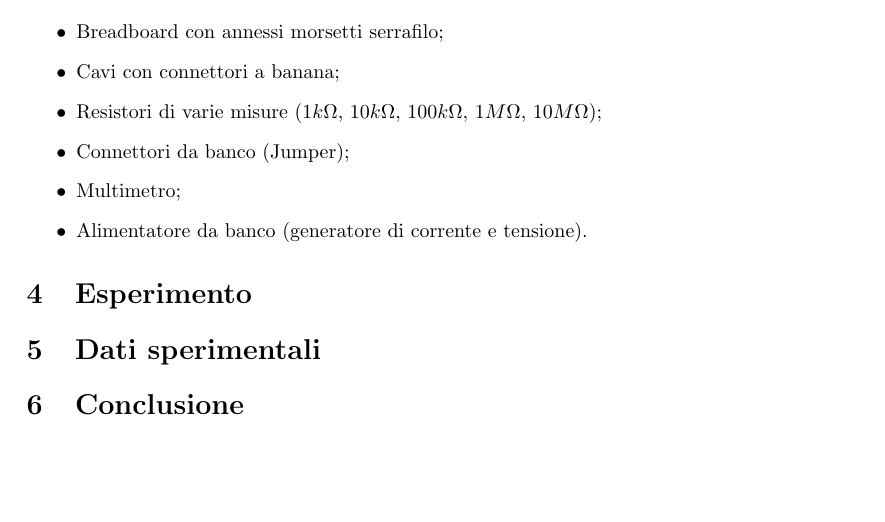
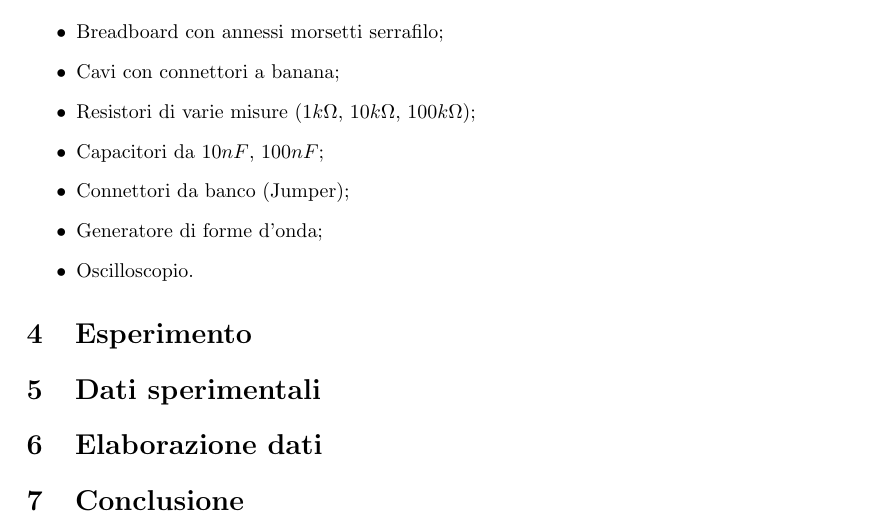
Before and after one commit to LeonardoPasquato/LabFisica2, a LaTeX document (Lab2/SecondReport.tex): part of the page, cut so that both start at the same text, the shorter picture padded with empty space. Compiled offline with pdfLaTeX.

Commit message:
strumenti fatti

```diff
--- a/Lab2/SecondReport.tex
+++ b/Lab2/SecondReport.tex
@@ -47,16 +47,19 @@
     \begin{itemize}
         \item Breadboard con annessi morsetti serrafilo;
         \item Cavi con connettori a banana;
-        \item Resistori di varie misure ($1k\Omega$, $10k\Omega$, $100k\Omega$, $1M\Omega$, $10M\Omega$);
+        \item Resistori di varie misure ($1k\Omega$, $10k\Omega$, $100k\Omega$);
+        \item Capacitori da $10nF$, $100nF$;
         \item Connettori da banco (Jumper);
-        \item Multimetro;
-        \item Alimentatore da banco (generatore di corrente e tensione).
+        \item Generatore di forme d'onda;
+        \item Oscilloscopio.
     \end{itemize}
 
     \section{Esperimento}
 
     \section{Dati sperimentali}
 
+    \section{Elaborazione dati}
+
     \section{Conclusione}
 
 \end{document}
```
Also changed, not shown: Lab2/SecondReport.pdf, 4 other files.
